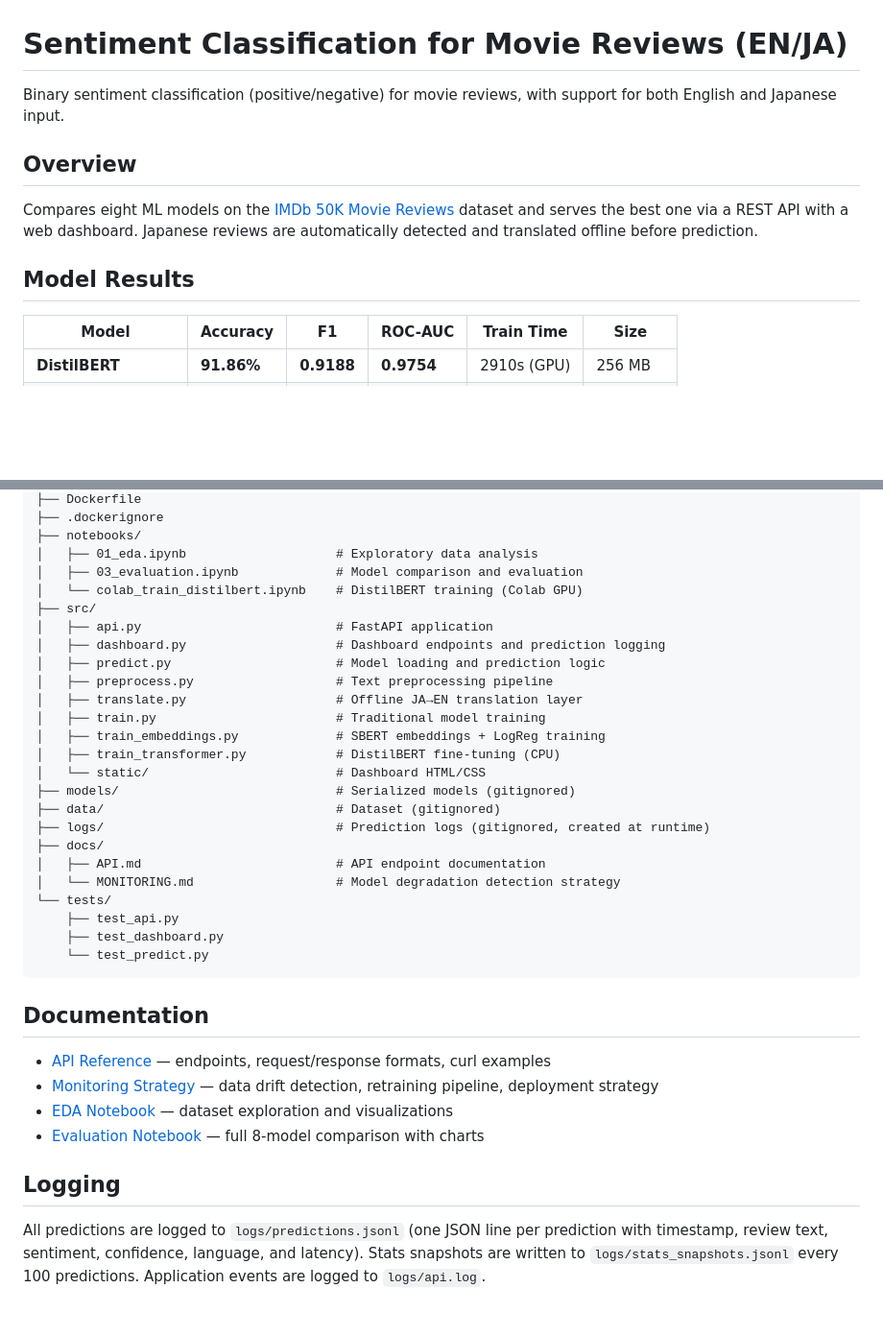
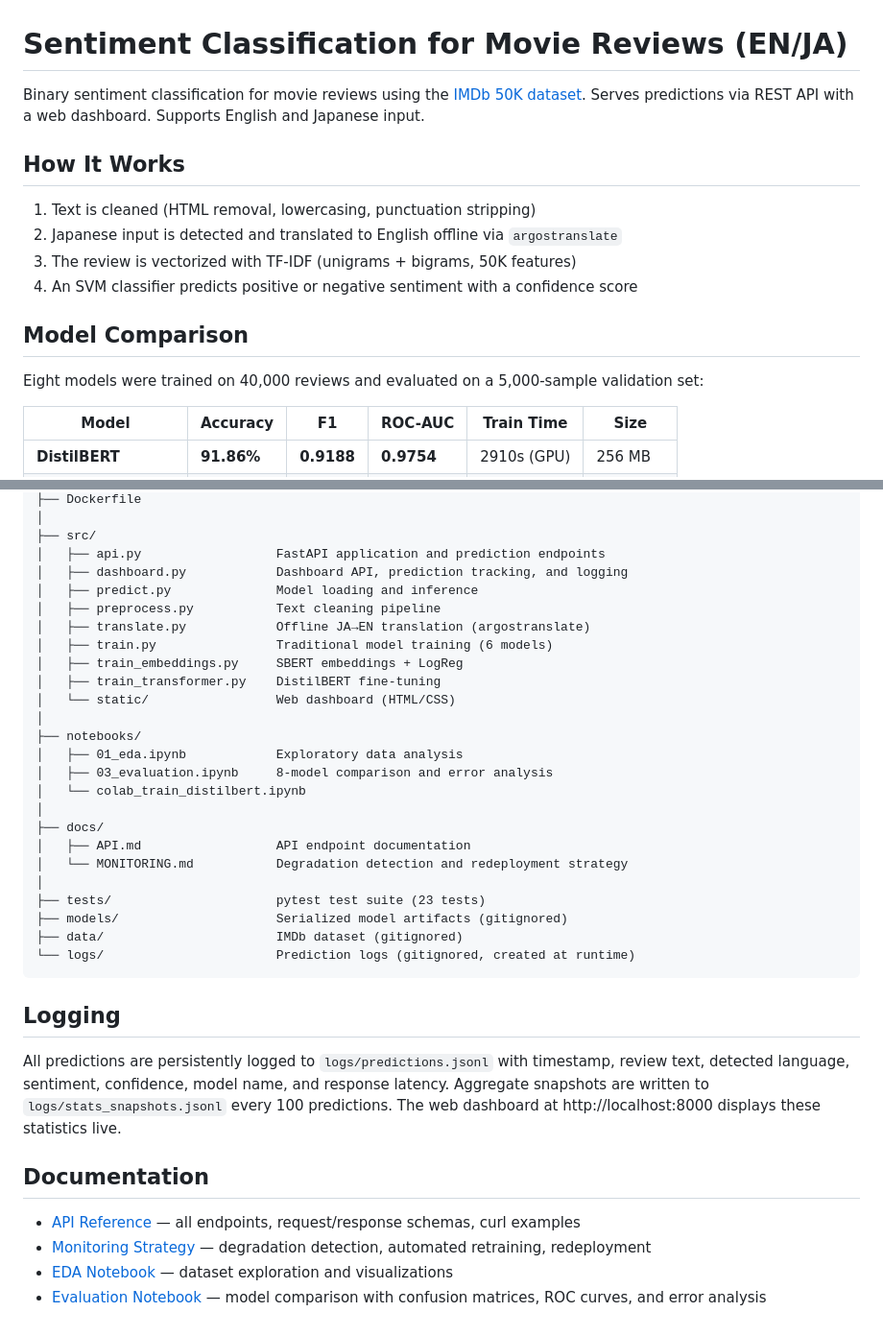
Before and after one commit to Spe-ward/MM-sentiment-classifier, a Markdown page: README.md, 2 parts joined by grey strips. Shown at 96% size. GitHub-like rendering; blank space fills up the shorter version.

````diff
--- a/README.md
+++ b/README.md
@@ -1,12 +1,17 @@
 # Sentiment Classification for Movie Reviews (EN/JA)
 
-Binary sentiment classification (positive/negative) for movie reviews, with support for both English and Japanese input.
+Binary sentiment classification for movie reviews using the [IMDb 50K dataset](https://www.kaggle.com/datasets/lakshmi25npathi/imdb-dataset-of-50k-movie-reviews). Serves predictions via REST API with a web dashboard. Supports English and Japanese input.
 
-## Overview
+## How It Works
 
-Compares eight ML models on the [IMDb 50K Movie Reviews](https://www.kaggle.com/datasets/lakshmi25npathi/imdb-dataset-of-50k-movie-reviews) dataset and serves the best one via a REST API with a web dashboard. Japanese reviews are automatically detected and translated offline before prediction.
+1. Text is cleaned (HTML removal, lowercasing, punctuation stripping)
+2. Japanese input is detected and translated to English offline via `argostranslate`
+3. The review is vectorized with TF-IDF (unigrams + bigrams, 50K features)
+4. An SVM classifier predicts positive or negative sentiment with a confidence score
 
-## Model Results
+## Model Comparison
+
+Eight models were trained on 40,000 reviews and evaluated on a 5,000-sample validation set:
 
 | Model | Accuracy | F1 | ROC-AUC | Train Time | Size |
 |-------|----------|-----|---------|------------|------|
@@ -107,38 +106,38 @@ MM-sentiment-classifier/
 ├── Dockerfile
-├── .dockerignore
+│
+├── src/
+│   ├── api.py                  FastAPI application and prediction endpoints
+│   ├── dashboard.py            Dashboard API, prediction tracking, and logging
+│   ├── predict.py              Model loading and inference
+│   ├── preprocess.py           Text cleaning pipeline
+│   ├── translate.py            Offline JA→EN translation (argostranslate)
+│   ├── train.py                Traditional model training (6 models)
+│   ├── train_embeddings.py     SBERT embeddings + LogReg
+│   ├── train_transformer.py    DistilBERT fine-tuning
+│   └── static/                 Web dashboard (HTML/CSS)
+│
 ├── notebooks/
-│   ├── 01_eda.ipynb                    # Exploratory data analysis
-│   ├── 03_evaluation.ipynb             # Model comparison and evaluation
-│   └── colab_train_distilbert.ipynb    # DistilBERT training (Colab GPU)
-├── src/
-│   ├── api.py                          # FastAPI application
-│   ├── dashboard.py                    # Dashboard endpoints and prediction logging
-│   ├── predict.py                      # Model loading and prediction logic
-│   ├── preprocess.py                   # Text preprocessing pipeline
-│   ├── translate.py                    # Offline JA→EN translation layer
-│   ├── train.py                        # Traditional model training
-│   ├── train_embeddings.py             # SBERT embeddings + LogReg training
-│   ├── train_transformer.py            # DistilBERT fine-tuning (CPU)
-│   └── static/                         # Dashboard HTML/CSS
-├── models/                             # Serialized models (gitignored)
-├── data/                               # Dataset (gitignored)
-├── logs/                               # Prediction logs (gitignored, created at runtime)
+│   ├── 01_eda.ipynb            Exploratory data analysis
+│   ├── 03_evaluation.ipynb     8-model comparison and error analysis
+│   └── colab_train_distilbert.ipynb
+│
 ├── docs/
-│   ├── API.md                          # API endpoint documentation
-│   └── MONITORING.md                   # Model degradation detection strategy
-└── tests/
-    ├── test_api.py
-    ├── test_dashboard.py
-    └── test_predict.py
+│   ├── API.md                  API endpoint documentation
+│   └── MONITORING.md           Degradation detection and redeployment strategy
+│
+├── tests/                      pytest test suite (23 tests)
+├── models/                     Serialized model artifacts (gitignored)
+├── data/                       IMDb dataset (gitignored)
+└── logs/                       Prediction logs (gitignored, created at runtime)
 ```
+
+## Logging
+
+All predictions are persistently logged to `logs/predictions.jsonl` with timestamp, review text, detected language, sentiment, confidence, model name, and response latency. Aggregate snapshots are written to `logs/stats_snapshots.jsonl` every 100 predictions. The web dashboard at http://localhost:8000 displays these statistics live.
 
 ## Documentation
 
-- [API Reference](docs/API.md) — endpoints, request/response formats, curl examples
-- [Monitoring Strategy](docs/MONITORING.md) — data drift detection, retraining pipeline, deployment strategy
+- [API Reference](docs/API.md) — all endpoints, request/response schemas, curl examples
+- [Monitoring Strategy](docs/MONITORING.md) — degradation detection, automated retraining, redeployment
 - [EDA Notebook](notebooks/01_eda.ipynb) — dataset exploration and visualizations
-- [Evaluation Notebook](notebooks/03_evaluation.ipynb) — full 8-model comparison with charts
-
-## Logging
-
-All predictions are logged to `logs/predictions.jsonl` (one JSON line per prediction with timestamp, review text, sentiment, confidence, language, and latency). Stats snapshots are written to `logs/stats_snapshots.jsonl` every 100 predictions. Application events are logged to `logs/api.log`.
+- [Evaluation Notebook](notebooks/03_evaluation.ipynb) — model comparison with confusion matrices, ROC curves, and error analysis
````
Also changed, not shown: other parts of README.md (+38 -44 lines).
